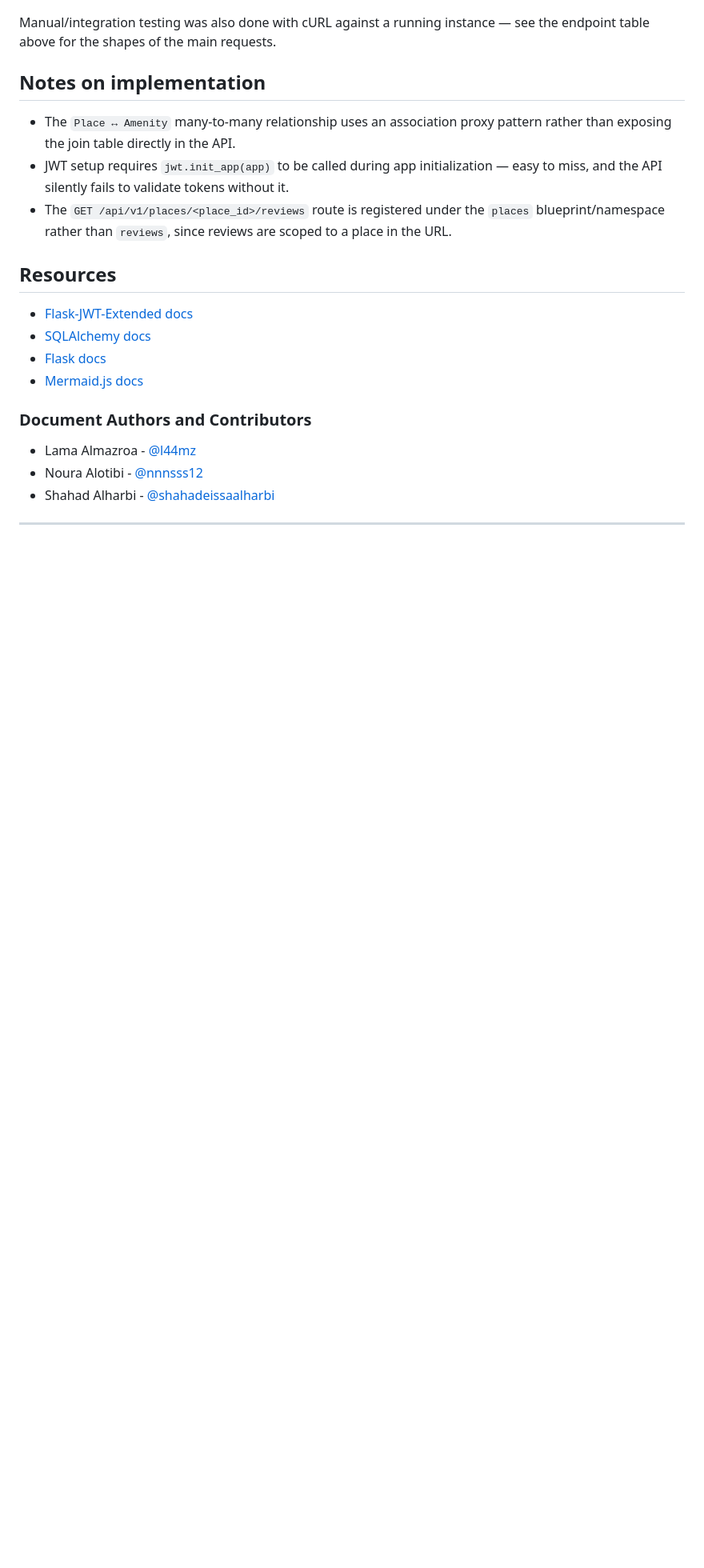
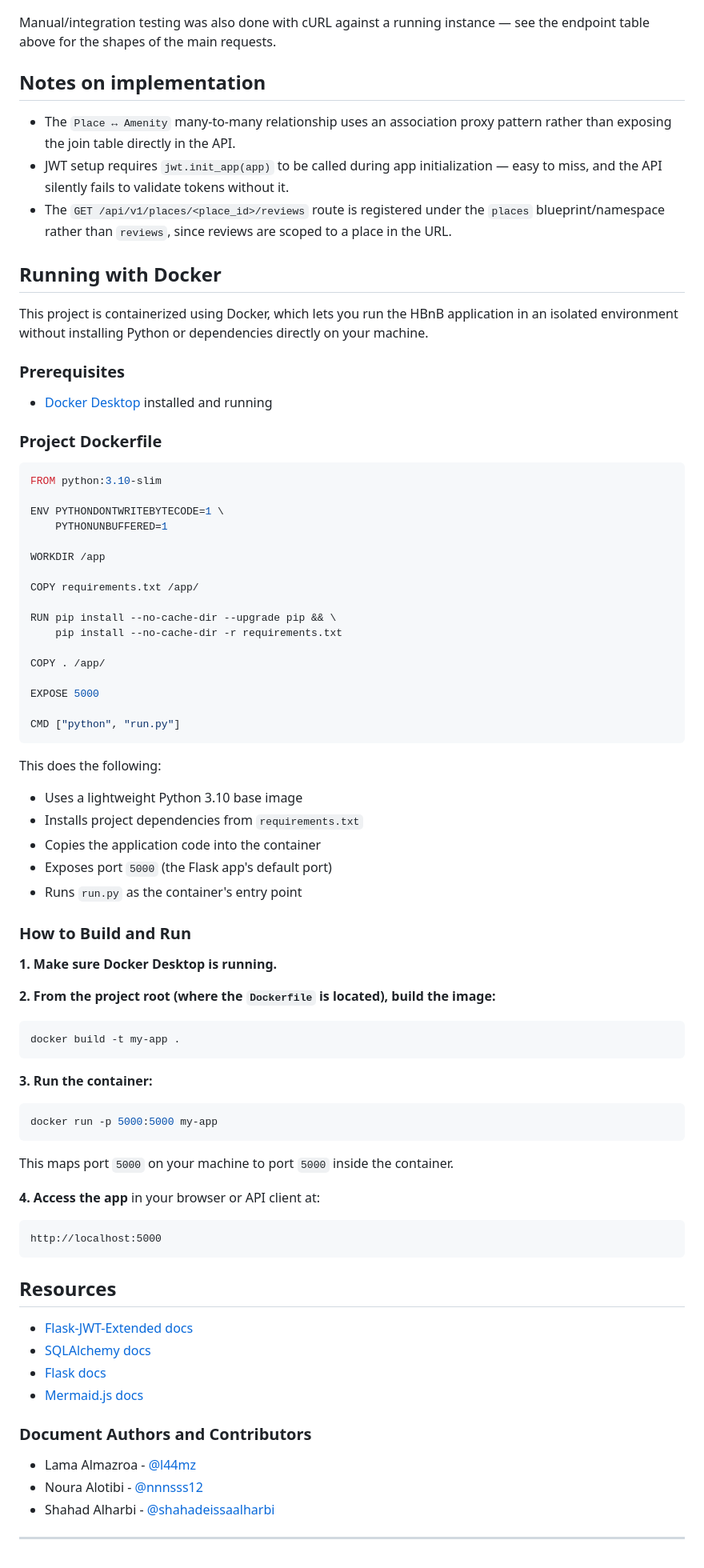
Before and after one commit to shahadeissaalharbi/holbertonschool-hbnb, a Markdown page: part3/README.md, the part around one of its changes. Shown at 80% size. GitHub-like rendering; blank space fills up the shorter version.

````diff
--- a/part3/README.md
+++ b/part3/README.md
@@ -201,6 +277,64 @@ Manual/integration testing was also done with cURL against a running instance
 - JWT setup requires `jwt.init_app(app)` to be called during app initialization — easy to miss, and the API silently fails to validate tokens without it.
 - The `GET /api/v1/places/<place_id>/reviews` route is registered under the `places` blueprint/namespace rather than `reviews`, since reviews are scoped to a place in the URL.
 
+## Running with Docker
+
+This project is containerized using Docker, which lets you run the HBnB application in an isolated environment without installing Python or dependencies directly on your machine.
+
+### Prerequisites
+
+- [Docker Desktop](https://www.docker.com/products/docker-desktop/) installed and running
+
+### Project Dockerfile
+
+```dockerfile
+FROM python:3.10-slim
+
+ENV PYTHONDONTWRITEBYTECODE=1 \
+    PYTHONUNBUFFERED=1
+
+WORKDIR /app
+
+COPY requirements.txt /app/
+
+RUN pip install --no-cache-dir --upgrade pip && \
+    pip install --no-cache-dir -r requirements.txt
+
+COPY . /app/
+
+EXPOSE 5000
+
+CMD ["python", "run.py"]
+```
+
+This does the following:
+- Uses a lightweight Python 3.10 base image
+- Installs project dependencies from `requirements.txt`
+- Copies the application code into the container
+- Exposes port `5000` (the Flask app's default port)
+- Runs `run.py` as the container's entry point
+
+### How to Build and Run
+
+**1. Make sure Docker Desktop is running.**
+
+**2. From the project root (where the `Dockerfile` is located), build the image:**
+```bash
+docker build -t my-app .
+```
+
+**3. Run the container:**
+```bash
+docker run -p 5000:5000 my-app
+```
+
+This maps port `5000` on your machine to port `5000` inside the container.
+
+**4. Access the app** in your browser or API client at:
+```
+http://localhost:5000
+```
+
 ## Resources
 
 - [Flask-JWT-Extended docs](https://flask-jwt-extended.readthedocs.io/)
````
Also changed, not shown: other parts of part3/README.md (+89 -13 lines).
